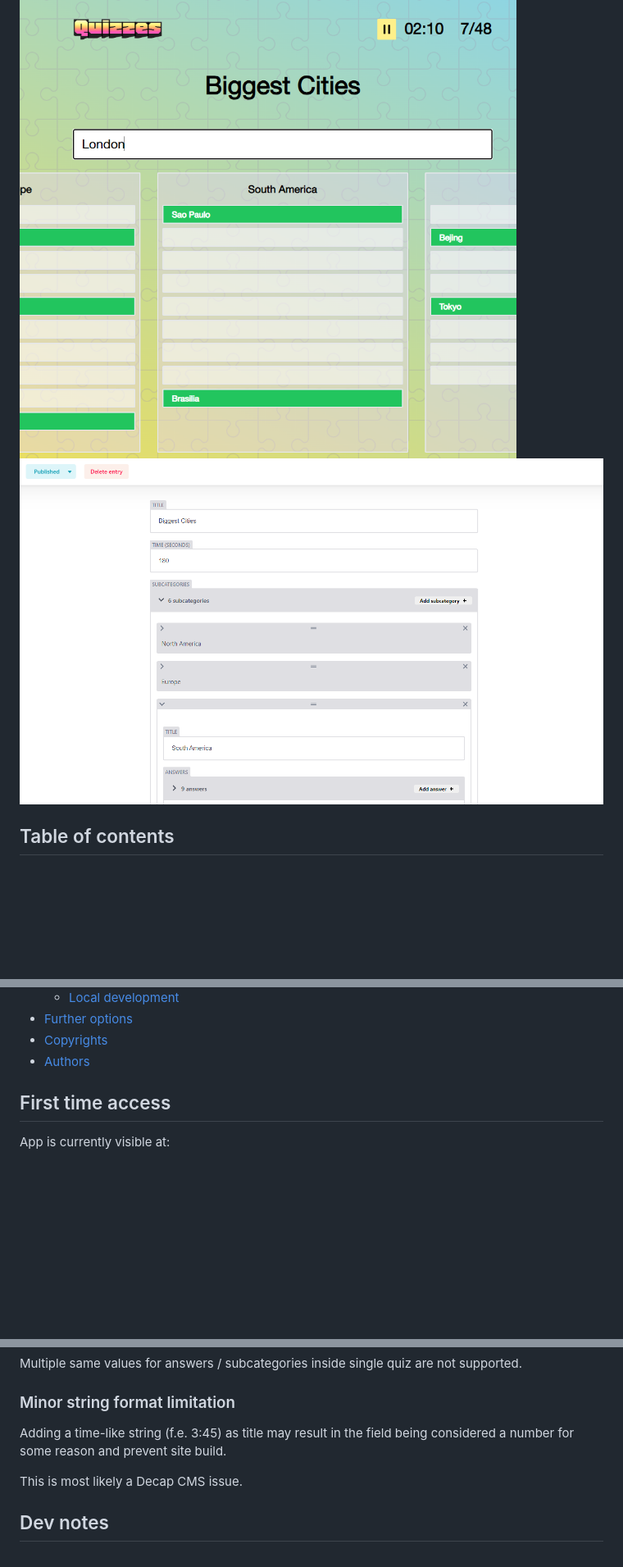
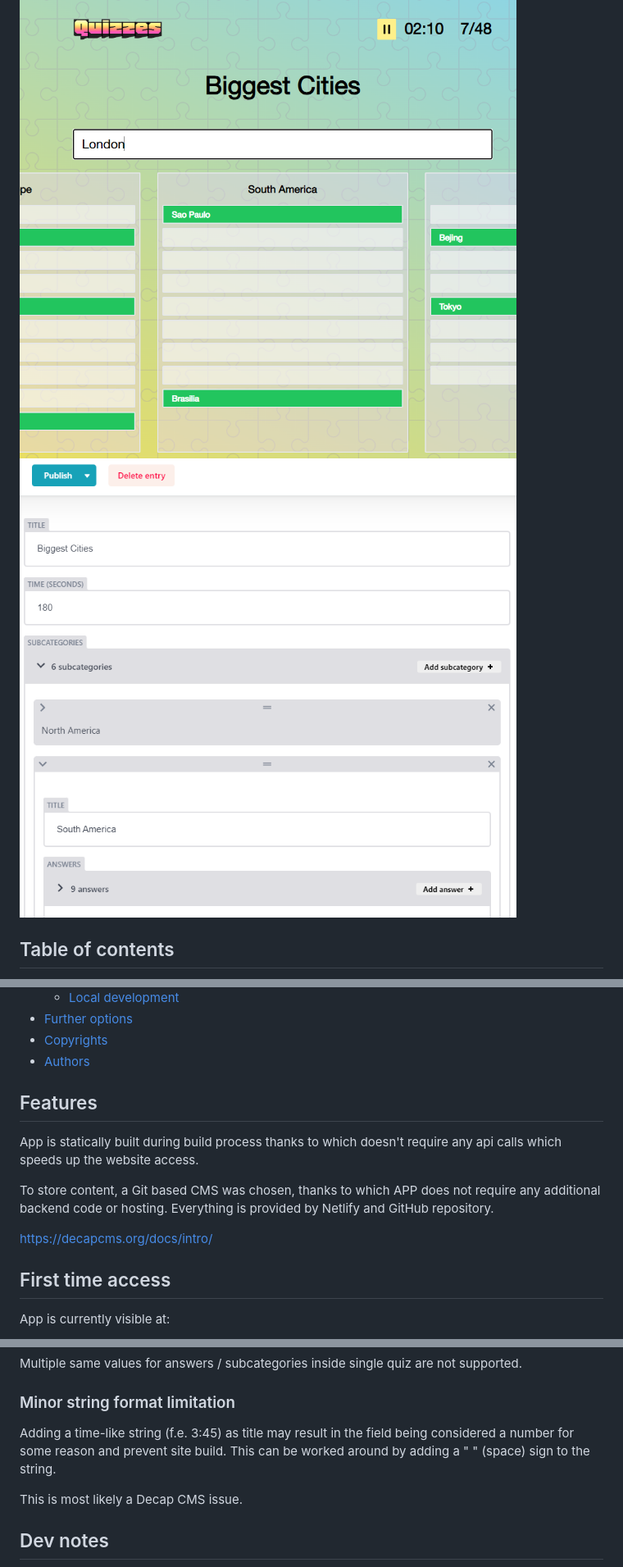
Before and after one commit to tkozuch/cms-quiz-app-demonstration, a Markdown page: README.md, 3 parts joined by grey strips. Shown: that part at 82% size. GitHub-like rendering; pictures changed too: docs/preview-admin.png; blank space fills up the shorter version.

```diff
--- a/README.md
+++ b/README.md
@@ -21,6 +22,14 @@
 - [ Further options](#s1-6)
 - [ Copyrights](#s1-7)
 - [ Authors](#s1-8)
+
+## <div id='s0-1' />Features
+
+App is statically built during build process thanks to which doesn't require any api calls which speeds up the website access.
+
+To store content, a Git based CMS was chosen, thanks to which APP does not require any additional backend code or hosting. Everything is provided by Netlify and GitHub repository.
+
+https://decapcms.org/docs/intro/
 
 ## <div id='s1-1' />First time access
 
@@ -91,7 +100,7 @@ Multiple same values for answers / subcategories inside single quiz are not supp
 
 ### <div id='s1-3-3' />Minor string format limitation
 
-Adding a time-like string (f.e. 3:45) as title may result in the field being considered a number for some reason and prevent site build.
+Adding a time-like string (f.e. 3:45) as title may result in the field being considered a number for some reason and prevent site build. This can be worked around by adding a " " (space) sign to the string.
 
 This is most likely a Decap CMS issue.
 
```
Also changed, not shown: other parts of README.md (+1 -0 lines).
